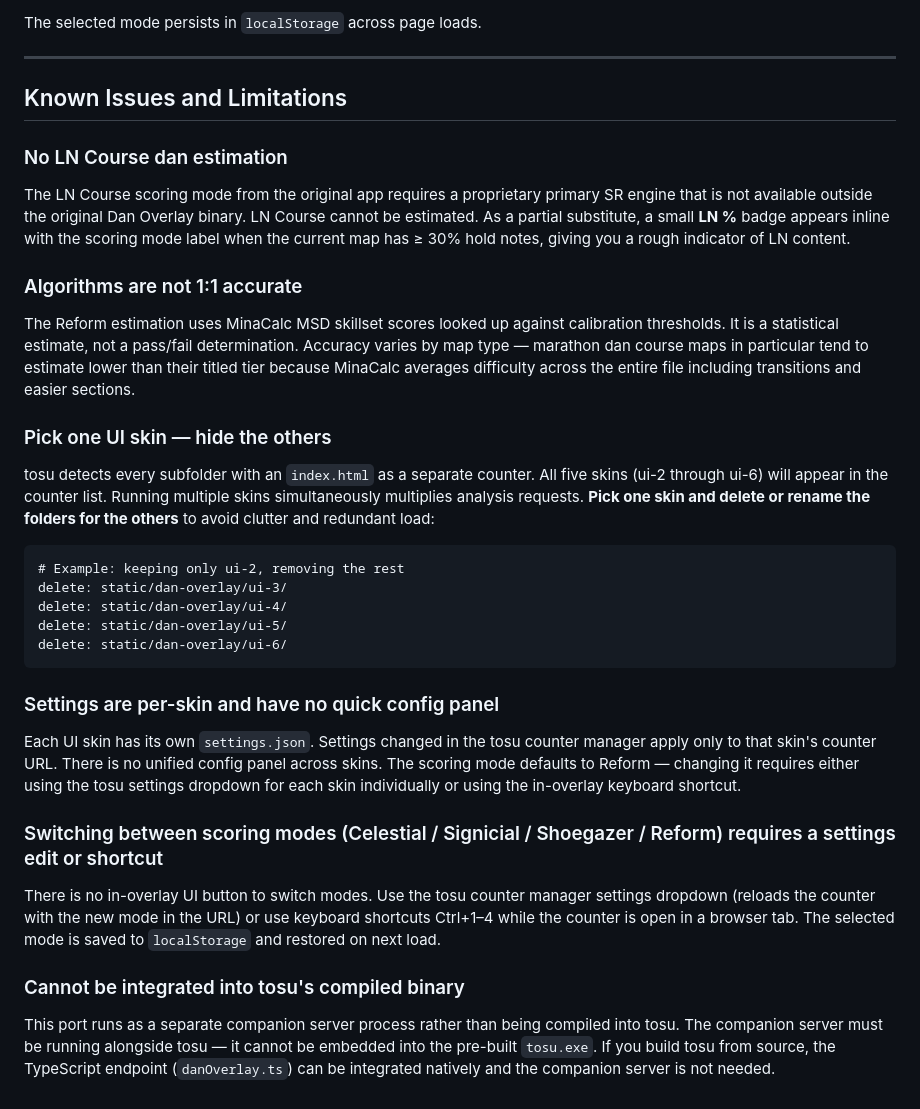
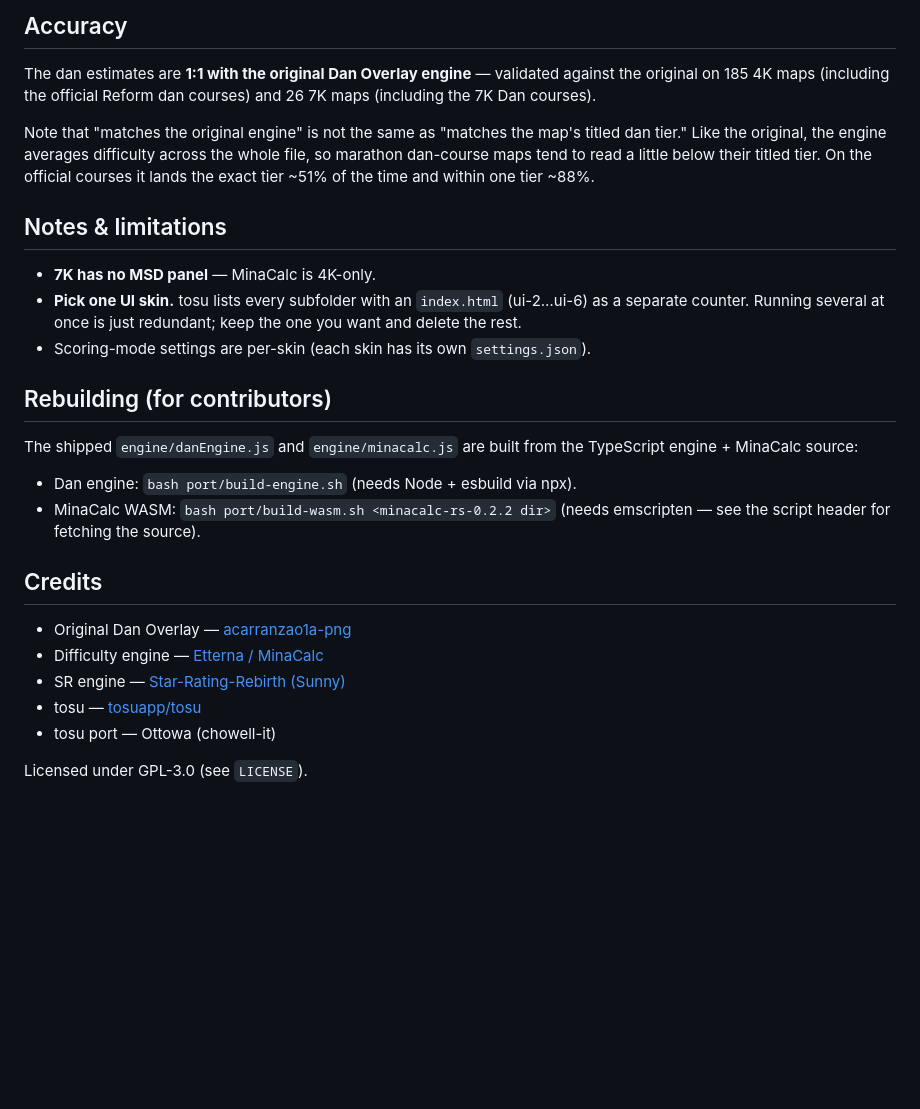
Before and after one commit to chowell-it/DanOverlay-tosu-port, a Markdown page: README.md, the part around one of its changes. Rendered like a GitHub page; blank space fills up the shorter version.

````diff
--- a/README.md
+++ b/README.md
@@ -86,31 +44,29 @@ In the tosu UI, select your active skin counter and change the *Scoring mode* dr
 
-The selected mode persists in `localStorage` across page loads.
+## Accuracy
 
----
+The dan estimates are **1:1 with the original Dan Overlay engine** — validated against the original on 185 4K maps (including the official Reform dan courses) and 26 7K maps (including the 7K Dan courses).
 
-## Known Issues and Limitations
+Note that "matches the original engine" is not the same as "matches the map's titled dan tier." Like the original, the engine averages difficulty across the whole file, so marathon dan-course maps tend to read a little below their titled tier. On the official courses it lands the exact tier ~51% of the time and within one tier ~88%.
 
-### No LN Course dan estimation
-The LN Course scoring mode from the original app requires a proprietary primary SR engine that is not available outside the original Dan Overlay binary. LN Course cannot be estimated. As a partial substitute, a small **LN %** badge appears inline with the scoring mode label when the current map has ≥ 30% hold notes, giving you a rough indicator of LN content.
+## Notes & limitations
 
-### Algorithms are not 1:1 accurate
-The Reform estimation uses MinaCalc MSD skillset scores looked up against calibration thresholds. It is a statistical estimate, not a pass/fail determination. Accuracy varies by map type — marathon dan course maps in particular tend to estimate lower than their titled tier because MinaCalc averages difficulty across the entire file including transitions and easier sections.
+- **7K has no MSD panel** — MinaCalc is 4K-only.
+- **Pick one UI skin.** tosu lists every subfolder with an `index.html` (ui-2…ui-6) as a separate counter. Running several at once is just redundant; keep the one you want and delete the rest.
+- Scoring-mode settings are per-skin (each skin has its own `settings.json`).
 
-### Pick one UI skin — hide the others
-tosu detects every subfolder with an `index.html` as a separate counter. All five skins (ui-2 through ui-6) will appear in the counter list. Running multiple skins simultaneously multiplies analysis requests. **Pick one skin and delete or rename the folders for the others** to avoid clutter and redundant load:
-```
-# Example: keeping only ui-2, removing the rest
-delete: static/dan-overlay/ui-3/
-delete: static/dan-overlay/ui-4/
-delete: static/dan-overlay/ui-5/
-delete: static/dan-overlay/ui-6/
-```
+## Rebuilding (for contributors)
 
-### Settings are per-skin and have no quick config panel
-Each UI skin has its own `settings.json`. Settings changed in the tosu counter manager apply only to that skin's counter URL. There is no unified config panel across skins. The scoring mode defaults to Reform — changing it requires either using the tosu settings dropdown for each skin individually or using the in-overlay keyboard shortcut.
+The shipped `engine/danEngine.js` and `engine/minacalc.js` are built from the TypeScript engine + MinaCalc source:
 
-### Switching between scoring modes (Celestial / Signicial / Shoegazer / Reform) requires a settings edit or shortcut
-There is no in-overlay UI button to switch modes. Use the tosu counter manager settings dropdown (reloads the counter with the new mode in the URL) or use keyboard shortcuts Ctrl+1–4 while the counter is open in a browser tab. The selected mode is saved to `localStorage` and restored on next load.
+- Dan engine: `bash port/build-engine.sh` (needs Node + esbuild via npx).
+- MinaCalc WASM: `bash port/build-wasm.sh <minacalc-rs-0.2.2 dir>` (needs emscripten — see the script header for fetching the source).
 
-### Cannot be integrated into tosu's compiled binary
-This port runs as a separate companion server process rather than being compiled into tosu. The companion server must be running alongside tosu — it cannot be embedded into the pre-built `tosu.exe`. If you build tosu from source, the TypeScript endpoint (`danOverlay.ts`) can be integrated natively and the companion server is not needed.
+## Credits
+
+- Original Dan Overlay — [acarranzao1a-png](https://github.com/acarranzao1a-png/Dan-Overlay)
+- Difficulty engine — [Etterna / MinaCalc](https://github.com/etternagame/etterna)
+- SR engine — [Star-Rating-Rebirth (Sunny)](https://github.com/sunnyxxy/Star-Rating-Rebirth)
+- tosu — [tosuapp/tosu](https://github.com/tosuapp/tosu)
+- tosu port — Ottowa (chowell-it)
+
+Licensed under GPL-3.0 (see `LICENSE`).
````
Also changed, not shown: other parts of README.md (+24 -66 lines).
